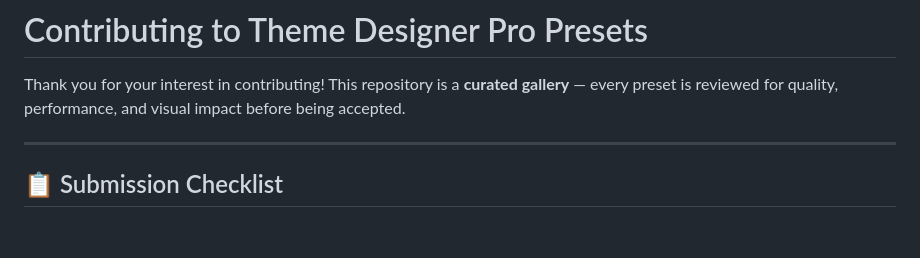
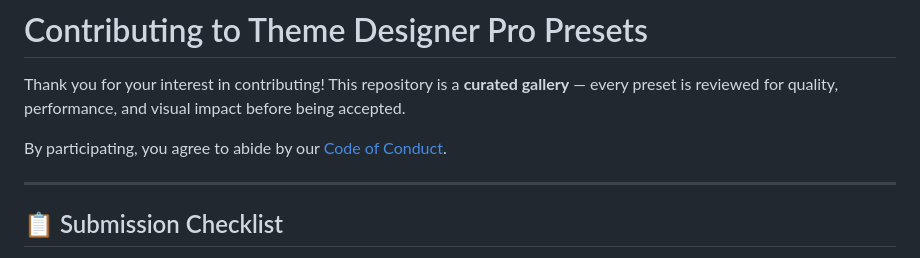
Before and after one commit to silentoplayz/theme-designer-pro-presets, a Markdown page: CONTRIBUTING.md, the part around the change. Drawn GitHub-style; blank space fills up the shorter version.

```diff
--- a/CONTRIBUTING.md
+++ b/CONTRIBUTING.md
@@ -1,6 +1,8 @@
 # Contributing to Theme Designer Pro Presets
 
 Thank you for your interest in contributing! This repository is a **curated gallery** — every preset is reviewed for quality, performance, and visual impact before being accepted.
+
+By participating, you agree to abide by our [Code of Conduct](CODE_OF_CONDUCT.md).
 
 ---
 
```
Also changed, not shown: CODE_OF_CONDUCT.md (added, +139 -0 lines), README.md (+1 -1 lines).
